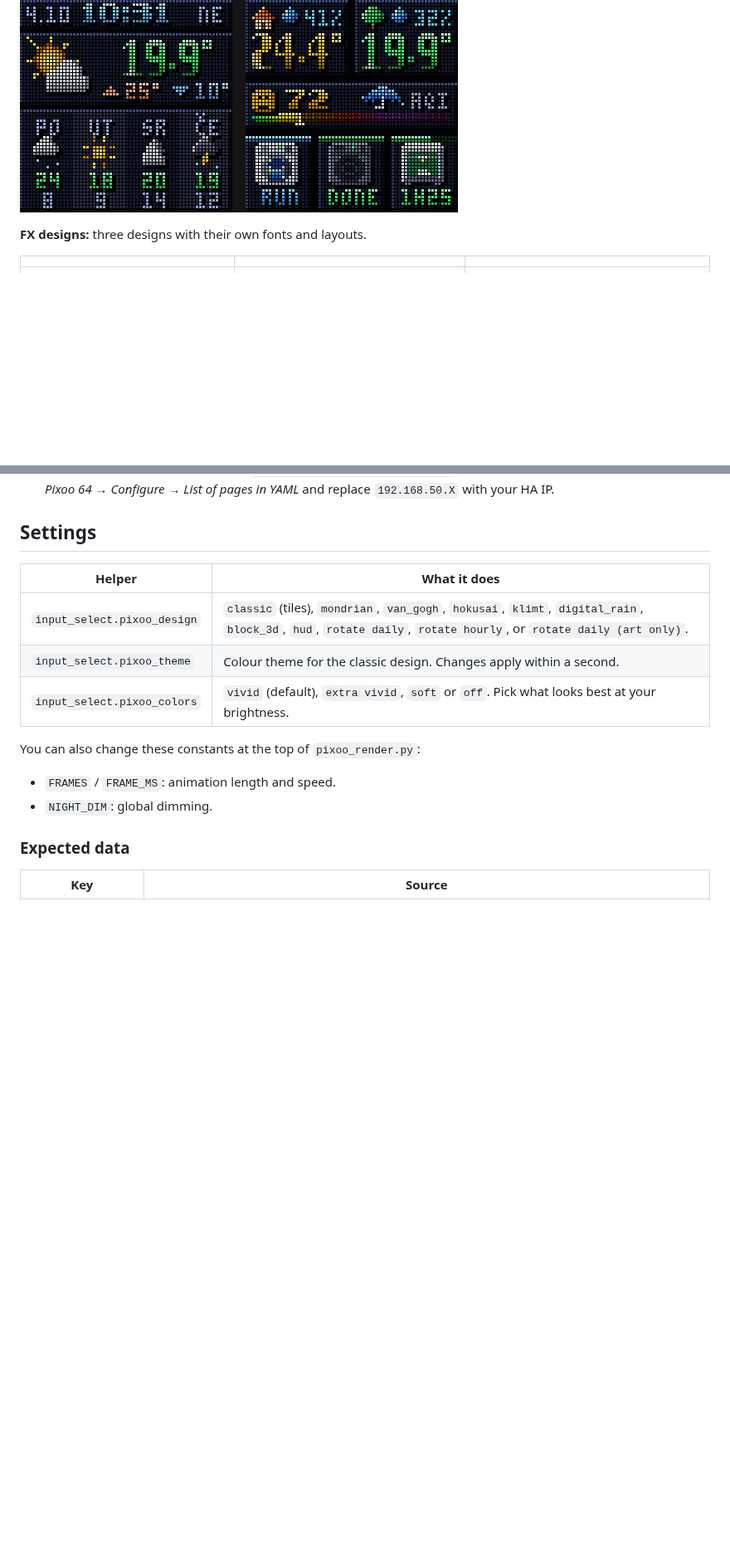
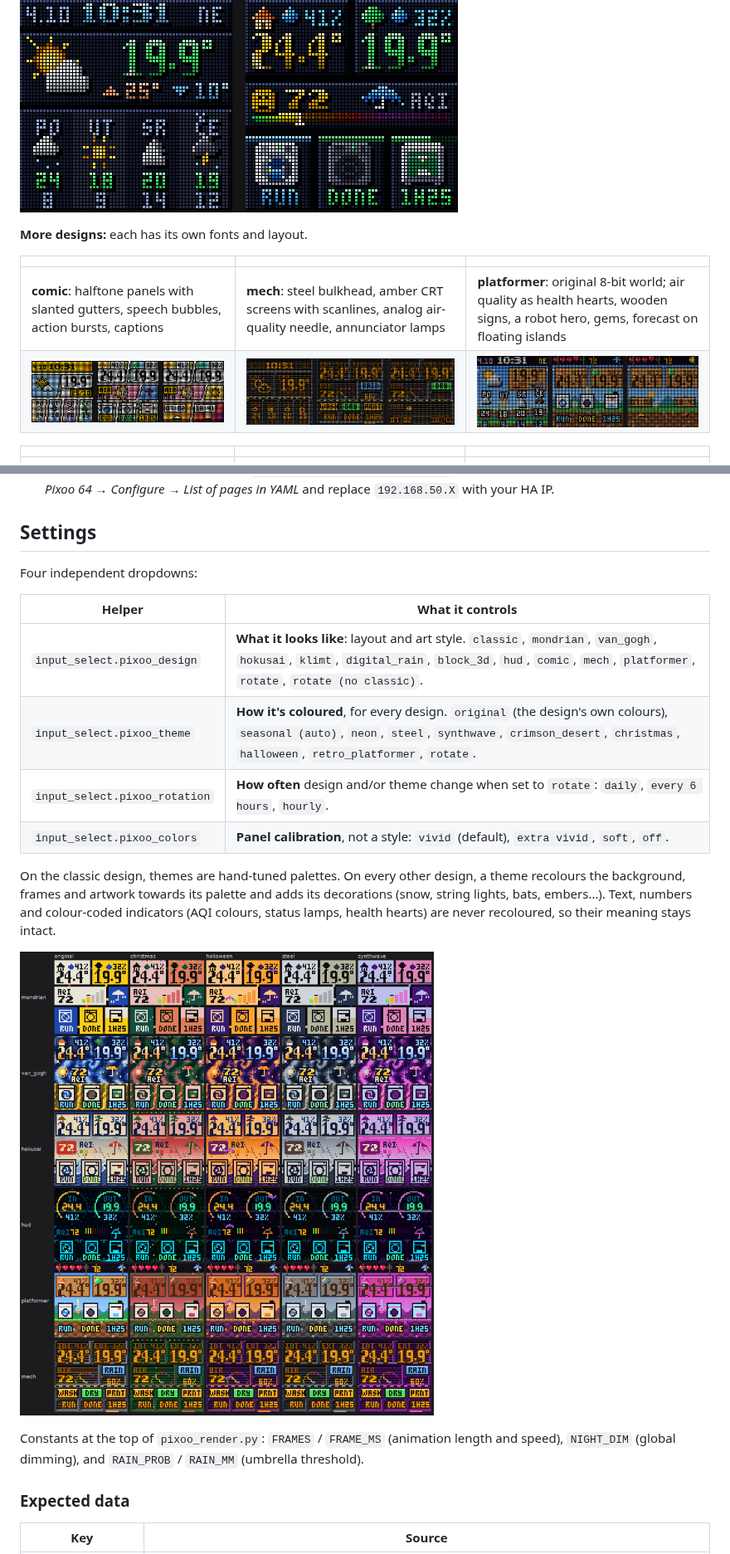
Before and after one commit to dadiggi/divoom-pixoo-ha, a Markdown page: README.md, 2 parts joined by grey strips. Shown at 83% size. GitHub-like rendering; pictures changed too: docs/previews/design_comic.gif (added), docs/previews/design_mech.gif (added), docs/previews/design_platformer.gif (added); blank space fills up the shorter version.

Commit message:
Comic, mech cockpit and original platformer designs; themes now work on every design; separate rotation interval setting

```diff
--- a/README.md
+++ b/README.md
@@ -5,7 +5,13 @@ and shown through the [divoom_pixoo integration](https://github.com/gickowtf/pix
 
 ![Neon theme](docs/previews/theme_neon.gif)
 
-**FX designs:** three designs with their own fonts and layouts.
+**More designs:** each has its own fonts and layout.
+
+| | | |
+|---|---|---|
+| **comic**: halftone panels with slanted gutters, speech bubbles, action bursts, captions | **mech**: steel bulkhead, amber CRT screens with scanlines, analog air-quality needle, annunciator lamps | **platformer**: original 8-bit world; air quality as health hearts, wooden signs, a robot hero, gems, forecast on floating islands |
+| ![](docs/previews/design_comic.gif) | ![](docs/previews/design_mech.gif) | ![](docs/previews/design_platformer.gif) |
+
 
 | | | |
 |---|---|---|
@@ -66,16 +72,20 @@ The script needs only Pillow, which already ships with Home Assistant. One rende
 
 ## Settings
 
-| Helper | What it does |
+Four independent dropdowns:
+
+| Helper | What it controls |
 |---|---|
-| `input_select.pixoo_design` | `classic` (tiles), `mondrian`, `van_gogh`, `hokusai`, `klimt`, `digital_rain`, `block_3d`, `hud`, `rotate daily`, `rotate hourly`, or `rotate daily (art only)`. |
-| `input_select.pixoo_theme` | Colour theme for the classic design. Changes apply within a second. |
-| `input_select.pixoo_colors` | `vivid` (default), `extra vivid`, `soft` or `off`. Pick what looks best at your brightness. |
+| `input_select.pixoo_design` | **What it looks like**: layout and art style. `classic`, `mondrian`, `van_gogh`, `hokusai`, `klimt`, `digital_rain`, `block_3d`, `hud`, `comic`, `mech`, `platformer`, `rotate`, `rotate (no classic)`. |
+| `input_select.pixoo_theme` | **How it's coloured**, for every design. `original` (the design's own colours), `seasonal (auto)`, `neon`, `steel`, `synthwave`, `crimson_desert`, `christmas`, `halloween`, `retro_platformer`, `rotate`. |
+| `input_select.pixoo_rotation` | **How often** design and/or theme change when set to `rotate`: `daily`, `every 6 hours`, `hourly`. |
+| `input_select.pixoo_colors` | **Panel calibration**, not a style: `vivid` (default), `extra vivid`, `soft`, `off`. |
 
-You can also change these constants at the top of `pixoo_render.py`:
+On the classic design, themes are hand-tuned palettes. On every other design, a theme recolours the background, frames and artwork towards its palette and adds its decorations (snow, string lights, bats, embers…). Text, numbers and colour-coded indicators (AQI colours, status lamps, health hearts) are never recoloured, so their meaning stays intact.
 
-- `FRAMES` / `FRAME_MS`: animation length and speed.
-- `NIGHT_DIM`: global dimming.
+![Themes on every design](docs/previews/themes_on_every_design.png)
+
+Constants at the top of `pixoo_render.py`: `FRAMES` / `FRAME_MS` (animation length and speed), `NIGHT_DIM` (global dimming), and `RAIN_PROB` / `RAIN_MM` (umbrella threshold).
 
 ### Expected data
 
```
Also changed, not shown: other parts of README.md (+1 -1 lines), 2 other files.
